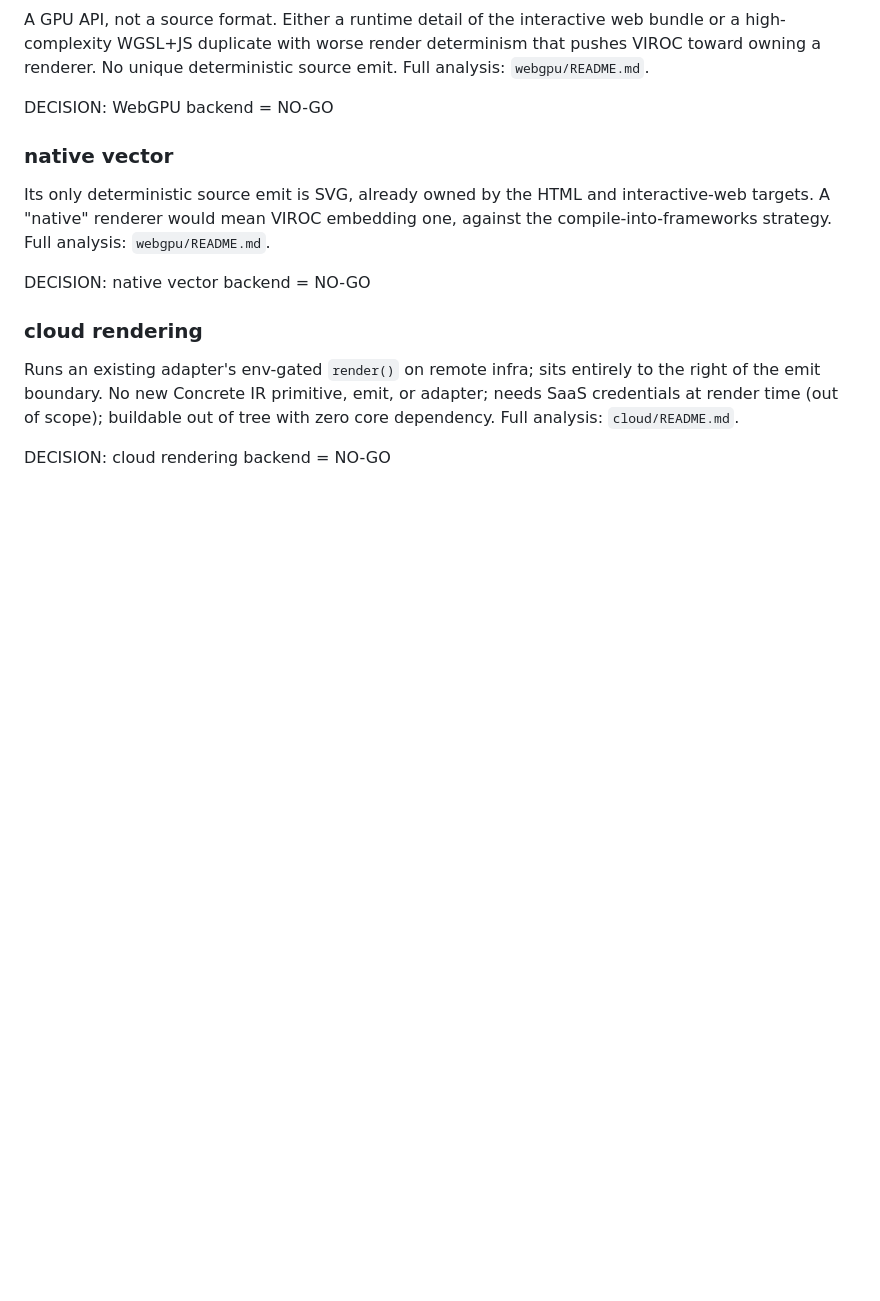
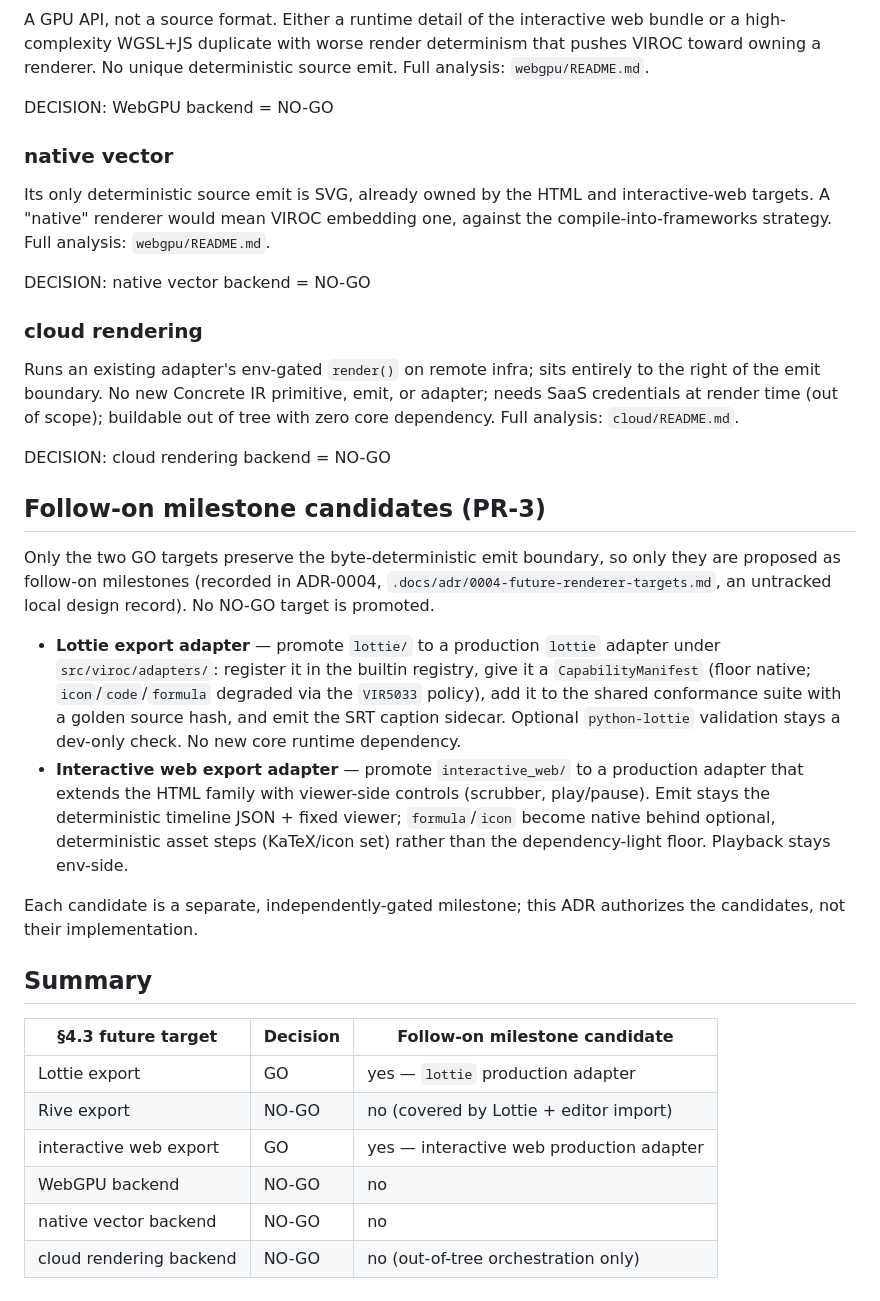
Before and after one commit to Mathews-Tom/VIROC, a Markdown page: experiments/adapters/RESULTS.md, the part around the change. Rendered like a GitHub page; blank space fills up the shorter version.

Commit message:
docs(experiments/adapters): add follow-on milestone candidates
Record the two GO targets as follow-on milestone candidates (Lottie export
adapter, interactive web export adapter) plus a summary decision table. Only
targets that preserve the byte-deterministic emit boundary are promoted; the four
NO-GO targets are not. Candidates authorize separate, independently-gated
milestones, not implementation.

Stack-Id: m21-future-adapters-ff38f8
Stack-Position: 3/3

```diff
--- a/experiments/adapters/RESULTS.md
+++ b/experiments/adapters/RESULTS.md
@@ -118,4 +118,36 @@ zero core dependency. Full analysis: `cloud/README.md`.
 
 DECISION: cloud rendering backend = NO-GO
 
-<!-- Follow-on milestone candidates (PR-3) appended below. -->
+## Follow-on milestone candidates (PR-3)
+
+Only the two GO targets preserve the byte-deterministic emit boundary, so only
+they are proposed as follow-on milestones (recorded in ADR-0004,
+`.docs/adr/0004-future-renderer-targets.md`, an untracked local design record). No
+NO-GO target is promoted.
+
+* **Lottie export adapter** — promote `lottie/` to a production `lottie` adapter
+  under `src/viroc/adapters/`: register it in the builtin registry, give it a
+  `CapabilityManifest` (floor native; `icon`/`code`/`formula` degraded via the
+  `VIR5033` policy), add it to the shared conformance suite with a golden source
+  hash, and emit the SRT caption sidecar. Optional `python-lottie` validation
+  stays a dev-only check. No new core runtime dependency.
+* **Interactive web export adapter** — promote `interactive_web/` to a production
+  adapter that extends the HTML family with viewer-side controls (scrubber,
+  play/pause). Emit stays the deterministic timeline JSON + fixed viewer;
+  `formula`/`icon` become native behind optional, deterministic asset steps
+  (KaTeX/icon set) rather than the dependency-light floor. Playback stays
+  env-side.
+
+Each candidate is a separate, independently-gated milestone; this ADR authorizes
+the candidates, not their implementation.
+
+## Summary
+
+| §4.3 future target | Decision | Follow-on milestone candidate |
+|---|---|---|
+| Lottie export | GO | yes — `lottie` production adapter |
+| Rive export | NO-GO | no (covered by Lottie + editor import) |
+| interactive web export | GO | yes — interactive web production adapter |
+| WebGPU backend | NO-GO | no |
+| native vector backend | NO-GO | no |
+| cloud rendering backend | NO-GO | no (out-of-tree orchestration only) |
```
